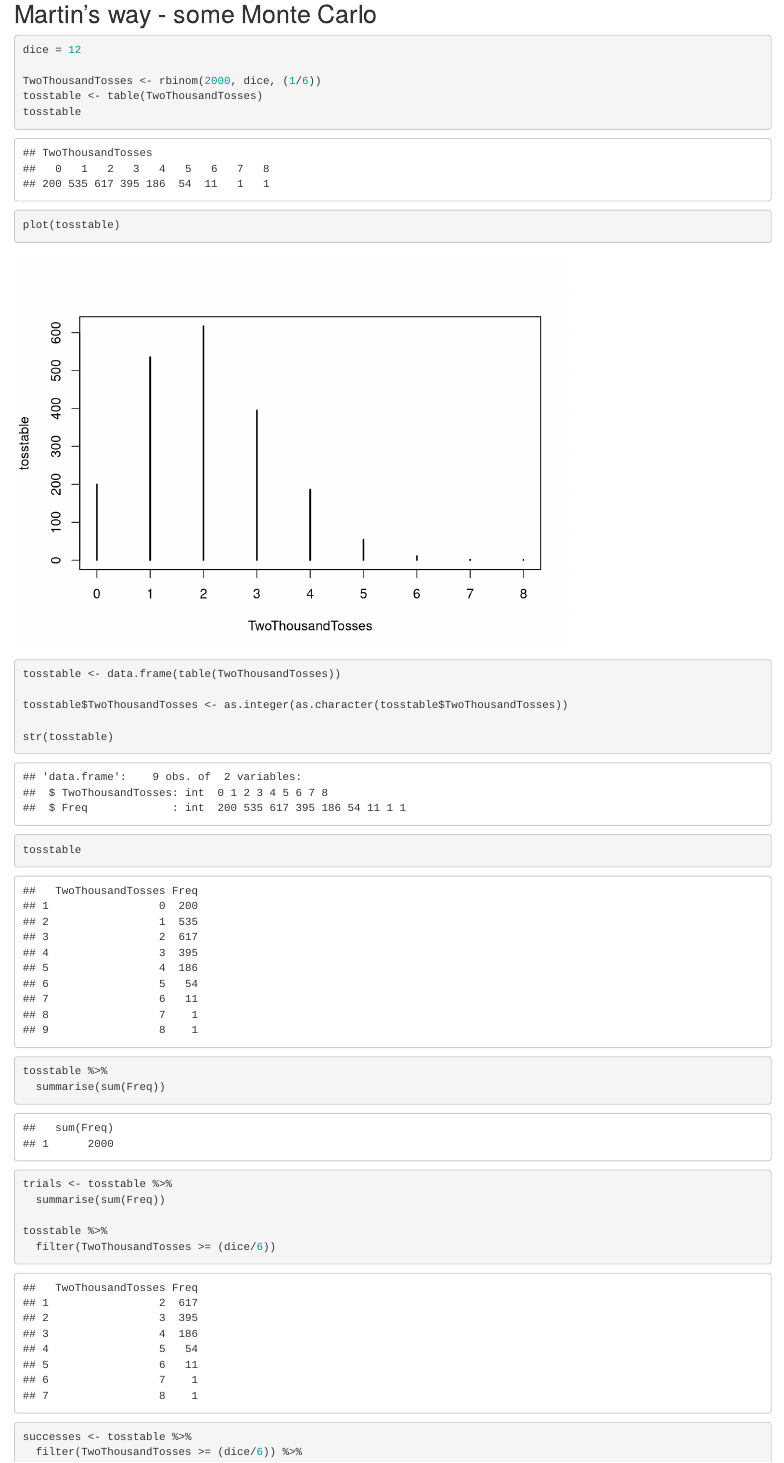
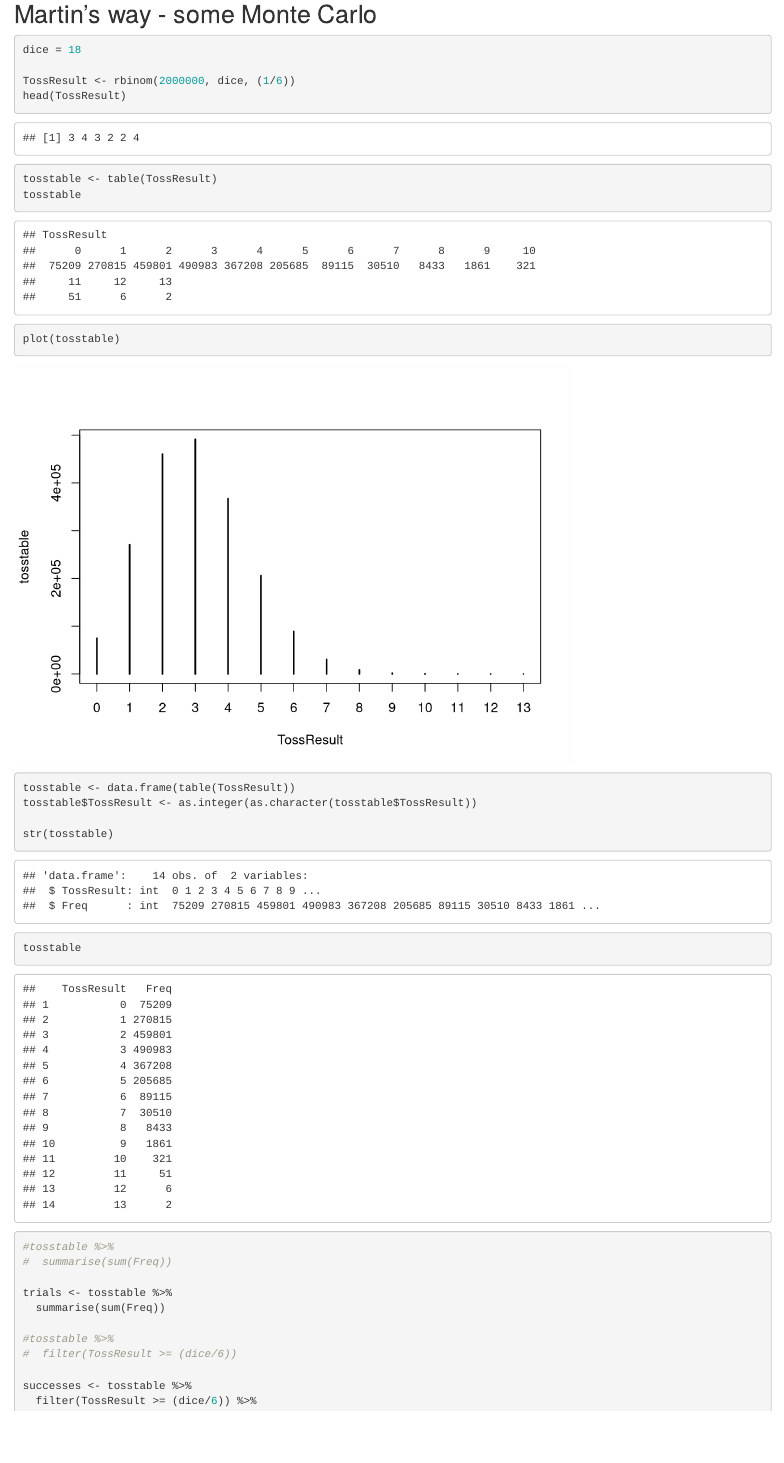
Before and after one commit to MonkmanMH/Bayesball, an R Markdown document (dicetoss/dicetoss.Rmd): the page in a window 1100 px wide, from 1700 px down. Rendered offline with R 4.5, knitr and Pandoc, with nearby package versions; code that draws random numbers runs with fixed seeds of ours.

Commit message:
a few minor changes

````diff
--- a/dicetoss/dicetoss.Rmd
+++ b/dicetoss/dicetoss.Rmd
@@ -54,30 +54,32 @@ data_frame(threshold = 1:50, dice = 6 * threshold) %>%
 ```{r}
 
 
-dice = 12
+dice = 18
 
-TwoThousandTosses <- rbinom(2000, dice, (1/6))
-tosstable <- table(TwoThousandTosses)
+TossResult <- rbinom(2000000, dice, (1/6))
+head(TossResult)
+tosstable <- table(TossResult)
 tosstable
+
 plot(tosstable)
-tosstable <- data.frame(table(TwoThousandTosses))
 
-tosstable$TwoThousandTosses <- as.integer(as.character(tosstable$TwoThousandTosses))
+tosstable <- data.frame(table(TossResult))
+tosstable$TossResult <- as.integer(as.character(tosstable$TossResult))
 
 str(tosstable)
 tosstable
 
-tosstable %>%
-  summarise(sum(Freq))
+#tosstable %>%
+#  summarise(sum(Freq))
 
 trials <- tosstable %>%
   summarise(sum(Freq))
 
-tosstable %>%
-  filter(TwoThousandTosses >= (dice/6))
+#tosstable %>%
+#  filter(TossResult >= (dice/6))
 
 successes <- tosstable %>%
-  filter(TwoThousandTosses >= (dice/6)) %>%
+  filter(TossResult >= (dice/6)) %>%
   summarise(sum(Freq))
 
 successes / trials
````
